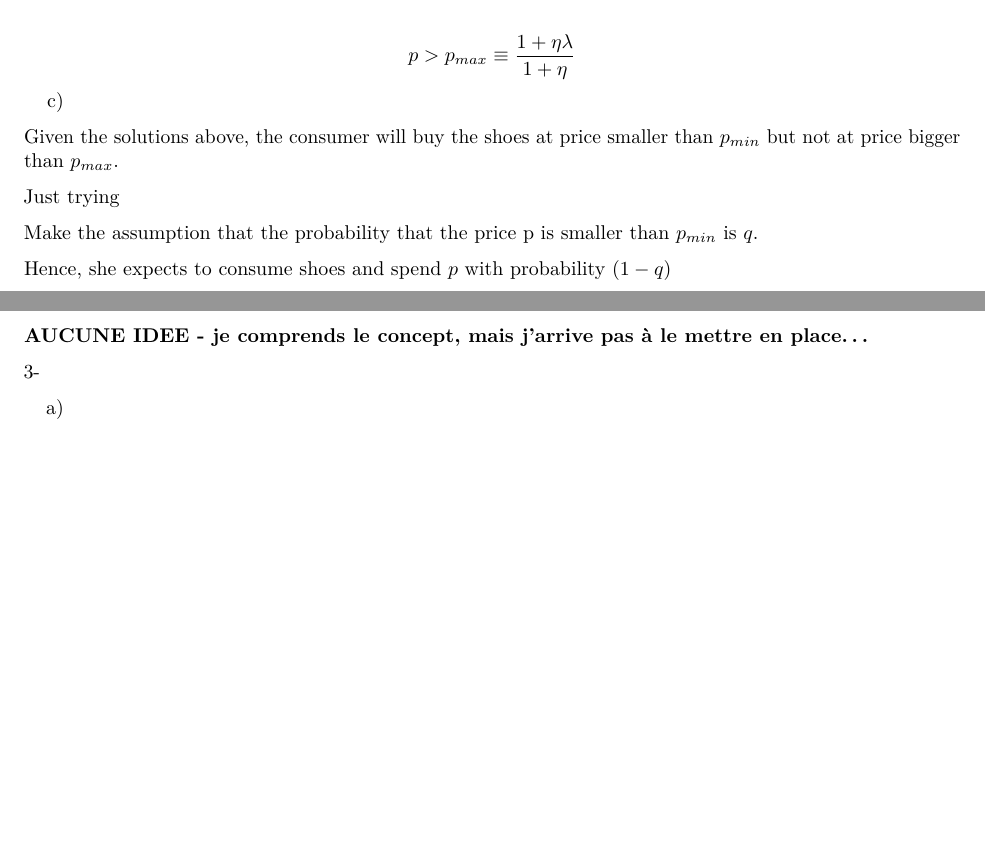
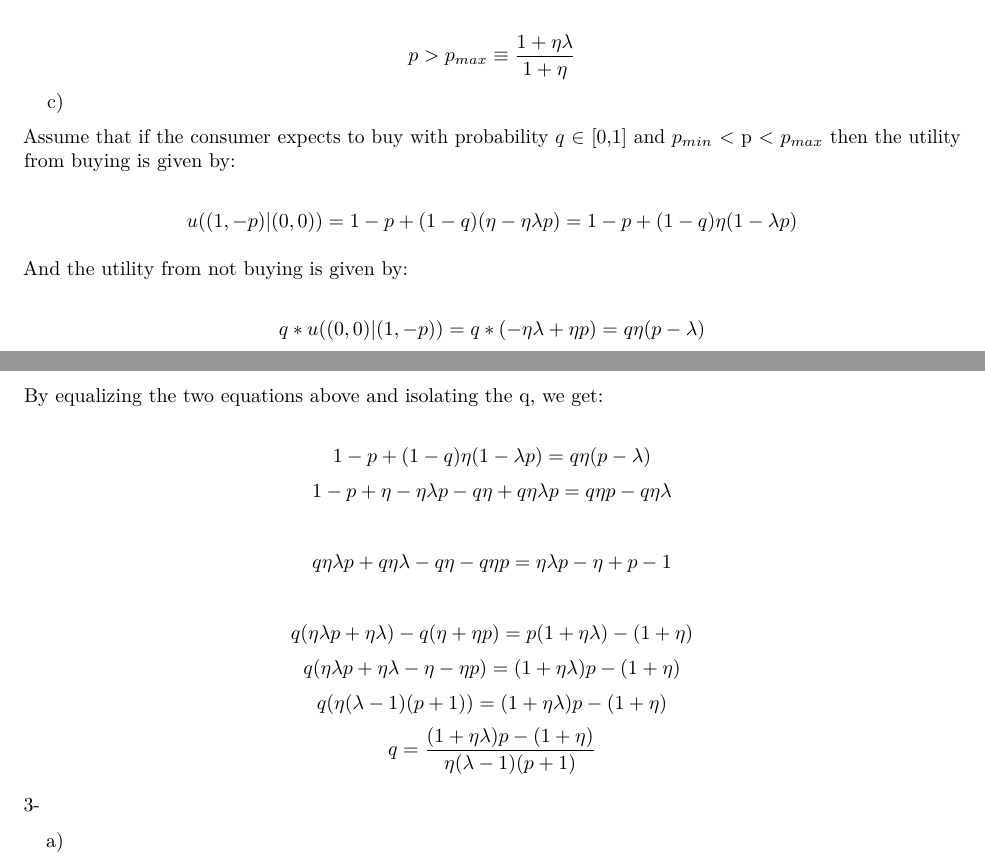
Before and after one commit to ygigandet/BE-HW2, an R Markdown document (HW2.Rmd): two parts of pages 4 and 5 of 7, joined at a grey line, cut so that both start at the same text, the shorter picture padded with empty space. Rendered offline with R 4.5, knitr and Pandoc, then LaTeX, with nearby package versions.

Commit message:
2c) solved

```diff
--- a/HW2.Rmd
+++ b/HW2.Rmd
@@ -237,18 +237,43 @@ $$
 
 c)
 
-Given the solutions above, the consumer will buy the shoes at price smaller than $p_{min}$ but not at price bigger than $p_{max}$.
-
-Just trying
-
-Make the assumption that the probability that the price p is smaller than $p_{min}$ is $q$.
-
-Hence, she expects to consume shoes and spend $p$ with probability $(1-q)$
+Assume that if the consumer expects to buy with probability $q$ $\in$ [0,1] and $p_{min}$ < p < $p_{max}$ then the utility from buying is given by:
 
 $$
-1 - p + (1-q)(\eta-\eta\lambda p) -
+u((1, -p)|(0, 0)) = 1 - p + (1-q)(\eta - \eta\lambda p) = 1 - p +(1 - q)\eta(1-\lambda p)
 $$
-**AUCUNE IDEE - je comprends le concept, mais j'arrive pas à le mettre en place...**
+
+And the utility from not buying is given by:
+
+$$
+q * u((0,0)|(1,-p)) = q *(-\eta\lambda + \eta p) = q\eta(p-\lambda)
+$$
+
+By equalizing the two equations above and isolating the q, we get:
+
+$$
+1 - p  + (1 - q)\eta(1-\lambda p) =  q\eta(p-\lambda)
+$$
+$$
+1 - p + \eta - \eta\lambda p - q\eta + q\eta\lambda p = q\eta p - q \eta\lambda
+$$
+
+$$
+q\eta\lambda p + q\eta\lambda - q\eta - q\eta p = \eta\lambda p - \eta + p -1
+$$
+
+$$
+q(\eta\lambda p + \eta\lambda)-q(\eta +\eta p) = p(1+\eta\lambda)-(1+\eta)
+$$
+$$
+q(\eta\lambda p + \eta\lambda-\eta -\eta p) = (1+\eta\lambda)p - (1 +\eta)
+$$
+$$
+q(\eta(\lambda-1)(p+1)) = (1+\eta\lambda)p - (1 +\eta)
+$$
+$$
+q = \frac{(1+\eta\lambda)p - (1 +\eta)}{\eta(\lambda-1)(p+1)}
+$$
 
 3-
 
```
